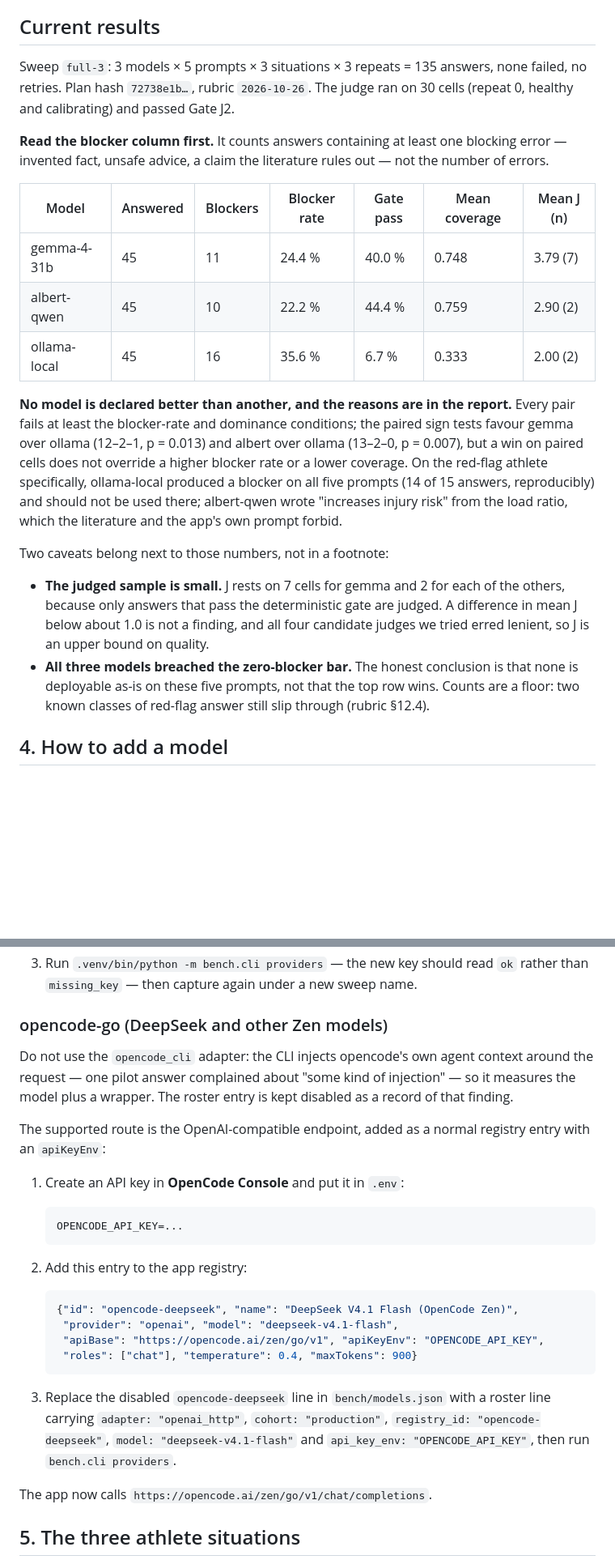
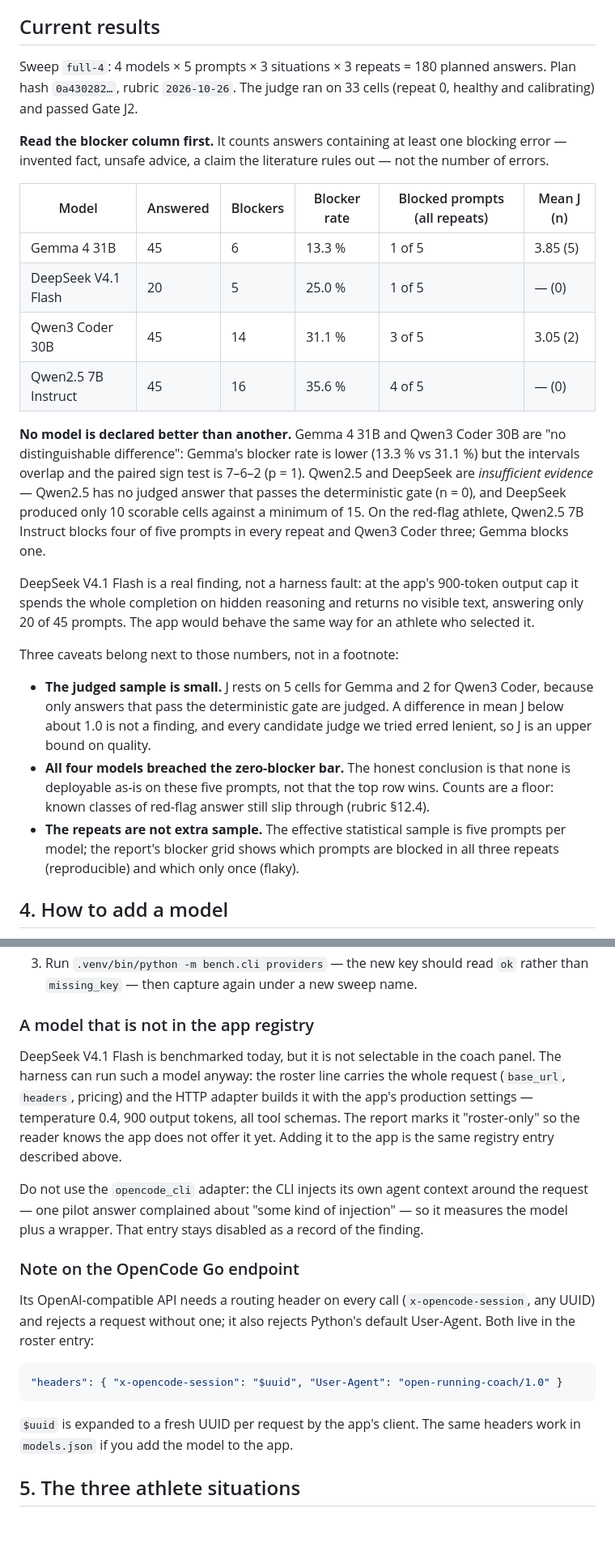
Before and after one commit to MathisCertenais/open-running-coach, a Markdown page: docs/AI_BENCHMARK.md, 2 parts joined by grey strips. Shown at 81% size. Drawn GitHub-style; blank space fills up the shorter version.

Commit message:
docs(bench): four-model results, and the roster-only model route
Results are from sweep full-4 with neutral model names. DeepSeek V4.1 Flash
answers only 20 of 45 prompts at the app's 900-token cap: it spends the budget
on hidden reasoning and returns no visible text, which is a real product
finding rather than a harness failure.

Also updates the OpenCode Go instructions to the route that actually works
(OpenAI-compatible endpoint plus the x-opencode-session header), instead of
asking the reader to re-enable the CLI adapter.

````diff
--- a/docs/AI_BENCHMARK.md
+++ b/docs/AI_BENCHMARK.md
@@ -143,39 +143,47 @@ production models are reported side by side but never ranked against each other.
 
 ## Current results
 
-Sweep `full-3`: 3 models × 5 prompts × 3 situations × 3 repeats = 135 answers,
-none failed, no retries. Plan hash `72738e1b…`, rubric `2026-10-26`. The judge ran
-on 30 cells (repeat 0, healthy and calibrating) and passed Gate J2.
+Sweep `full-4`: 4 models × 5 prompts × 3 situations × 3 repeats = 180 planned
+answers. Plan hash `0a430282…`, rubric `2026-10-26`. The judge ran on 33 cells
+(repeat 0, healthy and calibrating) and passed Gate J2.
 
 **Read the blocker column first.** It counts answers containing at least one
 blocking error — invented fact, unsafe advice, a claim the literature rules out —
 not the number of errors.
 
-| Model | Answered | Blockers | Blocker rate | Gate pass | Mean coverage | Mean J (n) |
-| --- | --- | --- | --- | --- | --- | --- |
-| gemma-4-31b | 45 | 11 | 24.4 % | 40.0 % | 0.748 | 3.79 (7) |
-| albert-qwen | 45 | 10 | 22.2 % | 44.4 % | 0.759 | 2.90 (2) |
-| ollama-local | 45 | 16 | 35.6 % | 6.7 % | 0.333 | 2.00 (2) |
+| Model | Answered | Blockers | Blocker rate | Blocked prompts (all repeats) | Mean J (n) |
+| --- | --- | --- | --- | --- | --- |
+| Gemma 4 31B | 45 | 6 | 13.3 % | 1 of 5 | 3.85 (5) |
+| DeepSeek V4.1 Flash | 20 | 5 | 25.0 % | 1 of 5 | — (0) |
+| Qwen3 Coder 30B | 45 | 14 | 31.1 % | 3 of 5 | 3.05 (2) |
+| Qwen2.5 7B Instruct | 45 | 16 | 35.6 % | 4 of 5 | — (0) |
 
-**No model is declared better than another, and the reasons are in the report.**
-Every pair fails at least the blocker-rate and dominance conditions; the paired
-sign tests favour gemma over ollama (12–2–1, p = 0.013) and albert over ollama
-(13–2–0, p = 0.007), but a win on paired cells does not override a higher blocker
-rate or a lower coverage. On the red-flag athlete specifically, ollama-local
-produced a blocker on all five prompts (14 of 15 answers, reproducibly) and should
-not be used there; albert-qwen wrote "increases injury risk" from the load ratio,
-which the literature and the app's own prompt forbid.
+**No model is declared better than another.** Gemma 4 31B and Qwen3 Coder 30B are
+"no distinguishable difference": Gemma's blocker rate is lower (13.3 % vs 31.1 %)
+but the intervals overlap and the paired sign test is 7–6–2 (p = 1). Qwen2.5 and
+DeepSeek are *insufficient evidence* — Qwen2.5 has no judged answer that passes
+the deterministic gate (n = 0), and DeepSeek produced only 10 scorable cells
+against a minimum of 15. On the red-flag athlete, Qwen2.5 7B Instruct blocks four
+of five prompts in every repeat and Qwen3 Coder three; Gemma blocks one.
 
-Two caveats belong next to those numbers, not in a footnote:
+DeepSeek V4.1 Flash is a real finding, not a harness fault: at the app's
+900-token output cap it spends the whole completion on hidden reasoning and
+returns no visible text, answering only 20 of 45 prompts. The app would behave
+the same way for an athlete who selected it.
 
-- **The judged sample is small.** J rests on 7 cells for gemma and 2 for each of
-  the others, because only answers that pass the deterministic gate are judged.
-  A difference in mean J below about 1.0 is not a finding, and all four candidate
-  judges we tried erred lenient, so J is an upper bound on quality.
-- **All three models breached the zero-blocker bar.** The honest conclusion is
+Three caveats belong next to those numbers, not in a footnote:
+
+- **The judged sample is small.** J rests on 5 cells for Gemma and 2 for Qwen3
+  Coder, because only answers that pass the deterministic gate are judged. A
+  difference in mean J below about 1.0 is not a finding, and every candidate
+  judge we tried erred lenient, so J is an upper bound on quality.
+- **All four models breached the zero-blocker bar.** The honest conclusion is
   that none is deployable as-is on these five prompts, not that the top row wins.
-  Counts are a floor: two known classes of red-flag answer still slip through
+  Counts are a floor: known classes of red-flag answer still slip through
   (rubric §12.4).
+- **The repeats are not extra sample.** The effective statistical sample is five
+  prompts per model; the report's blocker grid shows which prompts are blocked
+  in all three repeats (reproducible) and which only once (flaky).
 
 ## 4. How to add a model
 
@@ -191,37 +199,32 @@ calls; `bench/models.json` is the roster of models to benchmark.
 3. Run `.venv/bin/python -m bench.cli providers` — the new key should read `ok`
    rather than `missing_key` — then capture again under a new sweep name.
 
-### opencode-go (DeepSeek and other Zen models)
+### A model that is not in the app registry
 
-Do not use the `opencode_cli` adapter: the CLI injects opencode's own agent
-context around the request — one pilot answer complained about "some kind of
-injection" — so it measures the model plus a wrapper. The roster entry is kept
-disabled as a record of that finding.
+DeepSeek V4.1 Flash is benchmarked today, but it is not selectable in the coach
+panel. The harness can run such a model anyway: the roster line carries the whole
+request (`base_url`, `headers`, pricing) and the HTTP adapter builds it with the
+app's production settings — temperature 0.4, 900 output tokens, all tool schemas.
+The report marks it "roster-only" so the reader knows the app does not offer it
+yet. Adding it to the app is the same registry entry described above.
 
-The supported route is the OpenAI-compatible endpoint, added as a normal registry
-entry with an `apiKeyEnv`:
+Do not use the `opencode_cli` adapter: the CLI injects its own agent context
+around the request — one pilot answer complained about "some kind of injection" —
+so it measures the model plus a wrapper. That entry stays disabled as a record of
+the finding.
 
-1. Create an API key in **OpenCode Console** and put it in `.env`:
+### Note on the OpenCode Go endpoint
 
-   ```env
-   OPENCODE_API_KEY=...
-   ```
+Its OpenAI-compatible API needs a routing header on every call
+(`x-opencode-session`, any UUID) and rejects a request without one; it also
+rejects Python's default User-Agent. Both live in the roster entry:
 
-2. Add this entry to the app registry:
+```json
+"headers": { "x-opencode-session": "$uuid", "User-Agent": "open-running-coach/1.0" }
+```
 
-   ```json
-   {"id": "opencode-deepseek", "name": "DeepSeek V4.1 Flash (OpenCode Zen)",
-    "provider": "openai", "model": "deepseek-v4.1-flash",
-    "apiBase": "https://opencode.ai/zen/go/v1", "apiKeyEnv": "OPENCODE_API_KEY",
-    "roles": ["chat"], "temperature": 0.4, "maxTokens": 900}
-   ```
-
-3. Replace the disabled `opencode-deepseek` line in `bench/models.json` with a
-   roster line carrying `adapter: "openai_http"`, `cohort: "production"`,
-   `registry_id: "opencode-deepseek"`, `model: "deepseek-v4.1-flash"` and
-   `api_key_env: "OPENCODE_API_KEY"`, then run `bench.cli providers`.
-
-The app now calls `https://opencode.ai/zen/go/v1/chat/completions`.
+`$uuid` is expanded to a fresh UUID per request by the app's client. The same
+headers work in `models.json` if you add the model to the app.
 
 ## 5. The three athlete situations
 
````
Also changed, not shown: other parts of docs/AI_BENCHMARK.md (+2 -2 lines).
